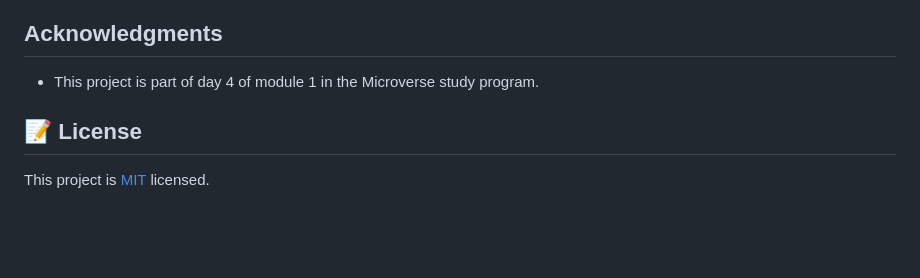
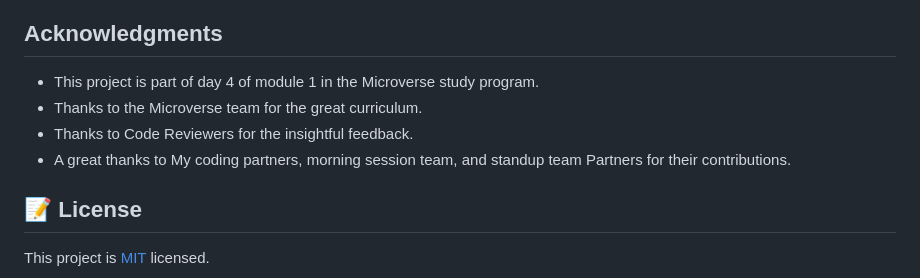
Before and after one commit to KDlamini/portfolio-website, a Markdown page: README.md, the part around the change printed below. Rendered like a GitHub page; blank space fills up the shorter version.

```diff
--- a/README.md
+++ b/README.md
@@ -53,6 +70,9 @@ Give a ⭐️ if you like this project!
 ## Acknowledgments
 
 - This project is part of day 4 of module 1 in the Microverse study program.
+- Thanks to the Microverse team for the great curriculum.
+- Thanks to Code Reviewers for the insightful feedback.
+- A great thanks to My coding partners, morning session team, and standup team Partners for their contributions.
 
 ## 📝 License
 
```
Also changed, not shown: other parts of README.md (+18 -1 lines), images/Screenshot-About.png, images/Screenshot-About1.png (added), images/Screenshot-contact.png (added).
